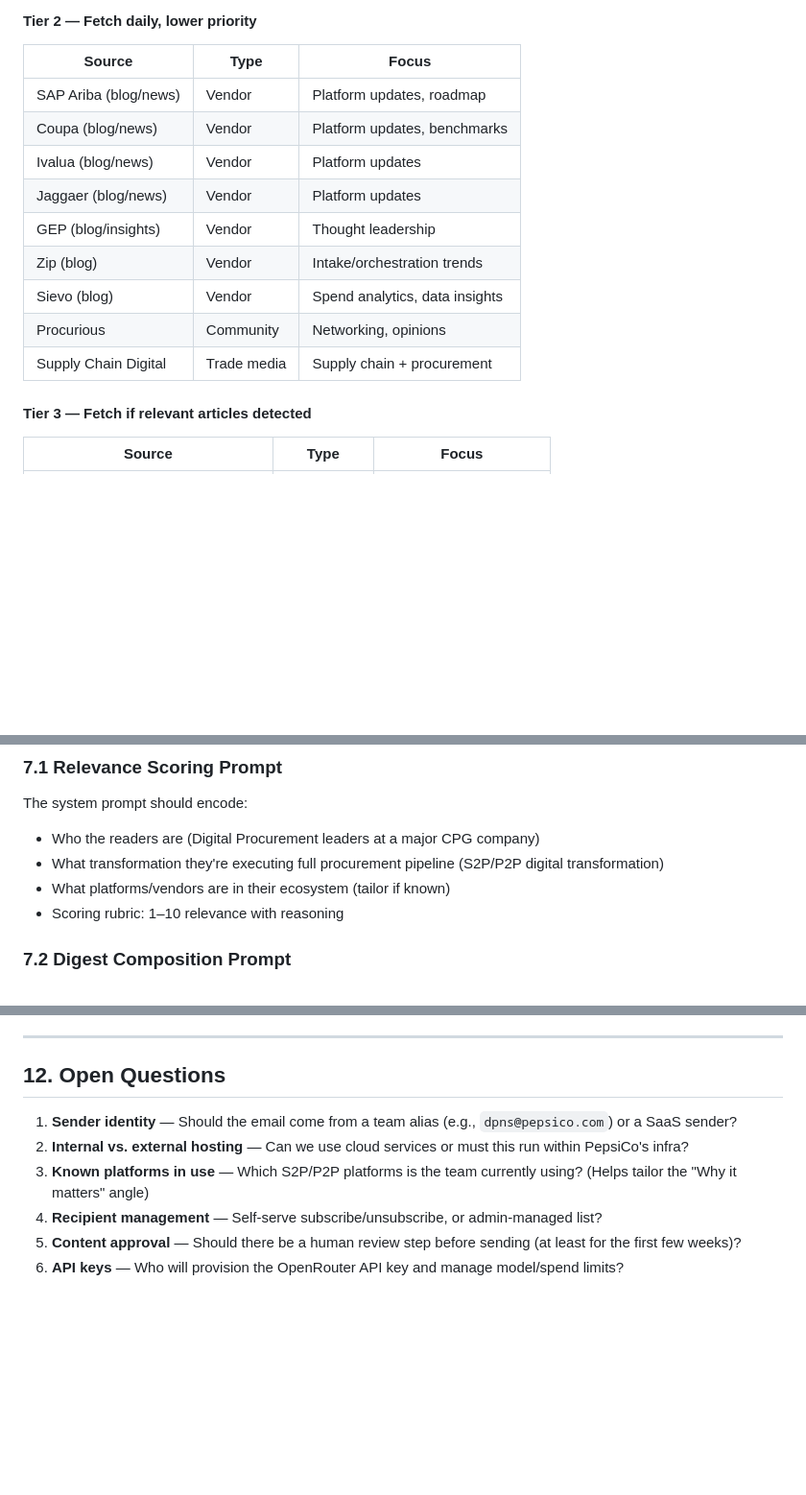
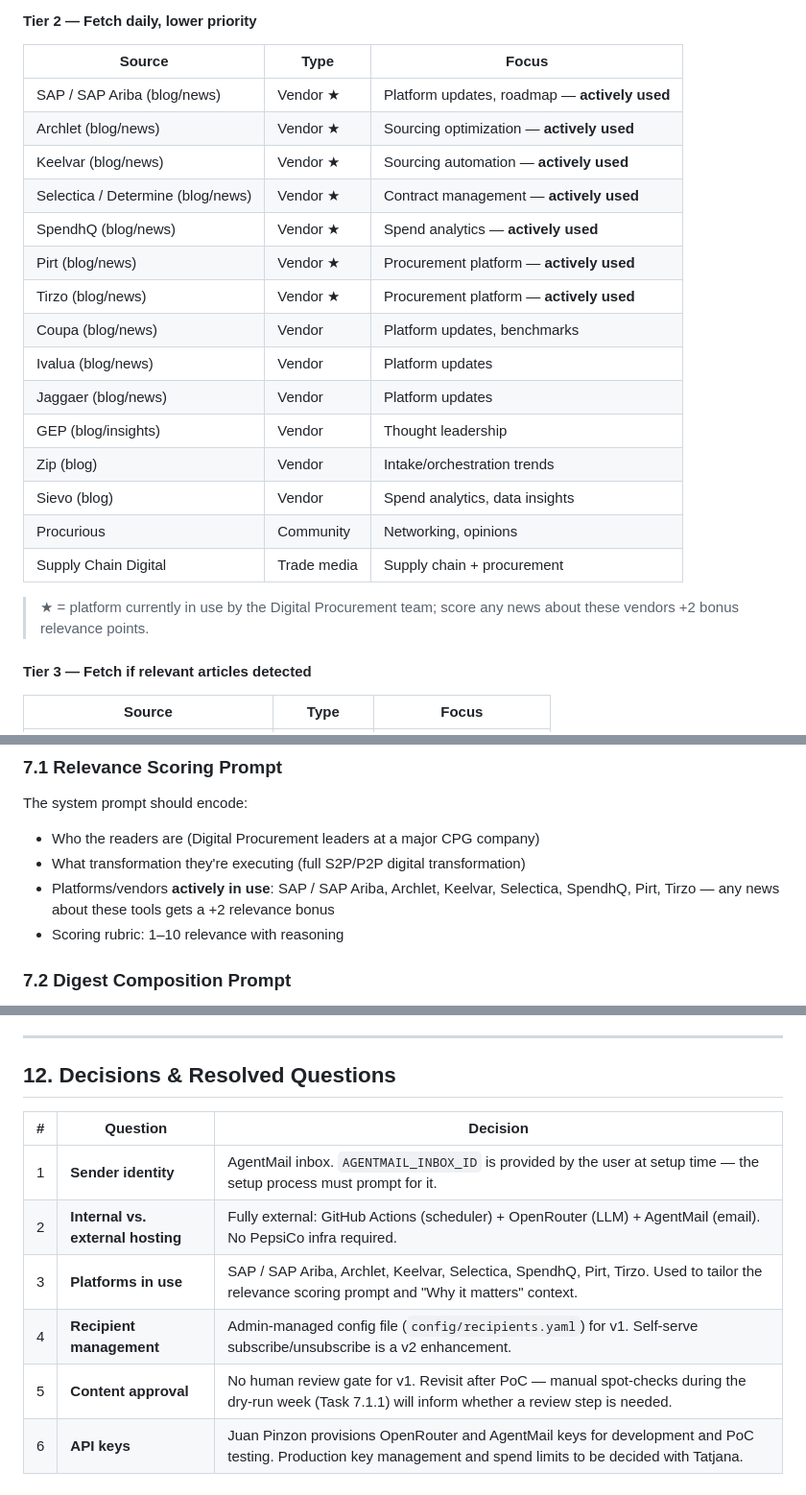
Before and after one commit to juanfpinzon/DP_news_scout, a Markdown page: PRD.md, 3 parts joined by grey strips. Shown at 96% size. GitHub-like rendering; blank space fills up the shorter version.

```diff
--- a/PRD.md
+++ b/PRD.md
@@ -60,7 +60,13 @@ Sources are grouped into tiers. The system should attempt all Tier 1 sources dai
 #### Tier 2 — Fetch daily, lower priority
 | Source | Type | Focus |
 |--------|------|-------|
-| SAP Ariba (blog/news) | Vendor | Platform updates, roadmap |
+| SAP / SAP Ariba (blog/news) | Vendor ★ | Platform updates, roadmap — **actively used** |
+| Archlet (blog/news) | Vendor ★ | Sourcing optimization — **actively used** |
+| Keelvar (blog/news) | Vendor ★ | Sourcing automation — **actively used** |
+| Selectica / Determine (blog/news) | Vendor ★ | Contract management — **actively used** |
+| SpendhQ (blog/news) | Vendor ★ | Spend analytics — **actively used** |
+| Pirt (blog/news) | Vendor ★ | Procurement platform — **actively used** |
+| Tirzo (blog/news) | Vendor ★ | Procurement platform — **actively used** |
 | Coupa (blog/news) | Vendor | Platform updates, benchmarks |
 | Ivalua (blog/news) | Vendor | Platform updates |
 | Jaggaer (blog/news) | Vendor | Platform updates |
@@ -69,6 +75,8 @@ Sources are grouped into tiers. The system should attempt all Tier 1 sources dai
 | Sievo (blog) | Vendor | Spend analytics, data insights |
 | Procurious | Community | Networking, opinions |
 | Supply Chain Digital | Trade media | Supply chain + procurement |
+
+> ★ = platform currently in use by the Digital Procurement team; score any news about these vendors +2 bonus relevance points.
 
 #### Tier 3 — Fetch if relevant articles detected
 | Source | Type | Focus |
@@ -256,8 +264,8 @@ The digest should read like a **trusted advisor's morning brief**, not a raw RSS
 
 The system prompt should encode:
 - Who the readers are (Digital Procurement leaders at a major CPG company)
-- What transformation they're executing full procurement pipeline (S2P/P2P digital transformation)
-- What platforms/vendors are in their ecosystem (tailor if known)
+- What transformation they're executing (full S2P/P2P digital transformation)
+- Platforms/vendors **actively in use**: SAP / SAP Ariba, Archlet, Keelvar, Selectica, SpendhQ, Pirt, Tirzo — any news about these tools gets a +2 relevance bonus
 - Scoring rubric: 1–10 relevance with reasoning
 
 ### 7.2 Digest Composition Prompt
@@ -368,11 +376,13 @@ This allows non-developers to refine the editorial voice without touching code.
 
 ---
 
-## 12. Open Questions
+## 12. Decisions & Resolved Questions
 
-1. **Sender identity** — Should the email come from a team alias (e.g., `dpns@pepsico.com`) or a SaaS sender?
-2. **Internal vs. external hosting** — Can we use cloud services or must this run within PepsiCo's infra?
-3. **Known platforms in use** — Which S2P/P2P platforms is the team currently using? (Helps tailor the "Why it matters" angle)
-4. **Recipient management** — Self-serve subscribe/unsubscribe, or admin-managed list?
-5. **Content approval** — Should there be a human review step before sending (at least for the first few weeks)?
-6. **API keys** — Who will provision the OpenRouter API key and manage model/spend limits?
+| # | Question | Decision |
+|---|----------|----------|
+| 1 | **Sender identity** | AgentMail inbox. `AGENTMAIL_INBOX_ID` is provided by the user at setup time — the setup process must prompt for it. |
+| 2 | **Internal vs. external hosting** | Fully external: GitHub Actions (scheduler) + OpenRouter (LLM) + AgentMail (email). No PepsiCo infra required. |
+| 3 | **Platforms in use** | SAP / SAP Ariba, Archlet, Keelvar, Selectica, SpendhQ, Pirt, Tirzo. Used to tailor the relevance scoring prompt and "Why it matters" context. |
+| 4 | **Recipient management** | Admin-managed config file (`config/recipients.yaml`) for v1. Self-serve subscribe/unsubscribe is a v2 enhancement. |
+| 5 | **Content approval** | No human review gate for v1. Revisit after PoC — manual spot-checks during the dry-run week (Task 7.1.1) will inform whether a review step is needed. |
+| 6 | **API keys** | Juan Pinzon provisions OpenRouter and AgentMail keys for development and PoC testing. Production key management and spend limits to be decided with Tatjana. |
```
Also changed, not shown: PLAN.md (+24 -6 lines).
